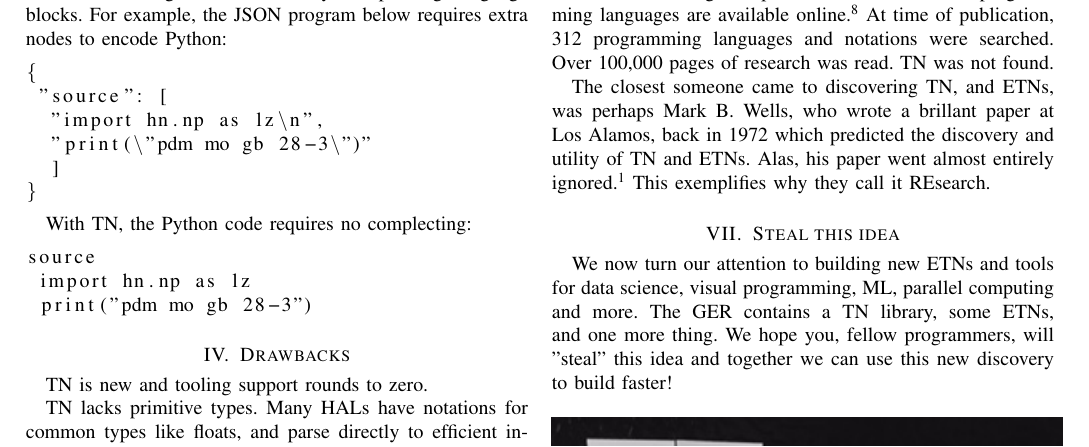
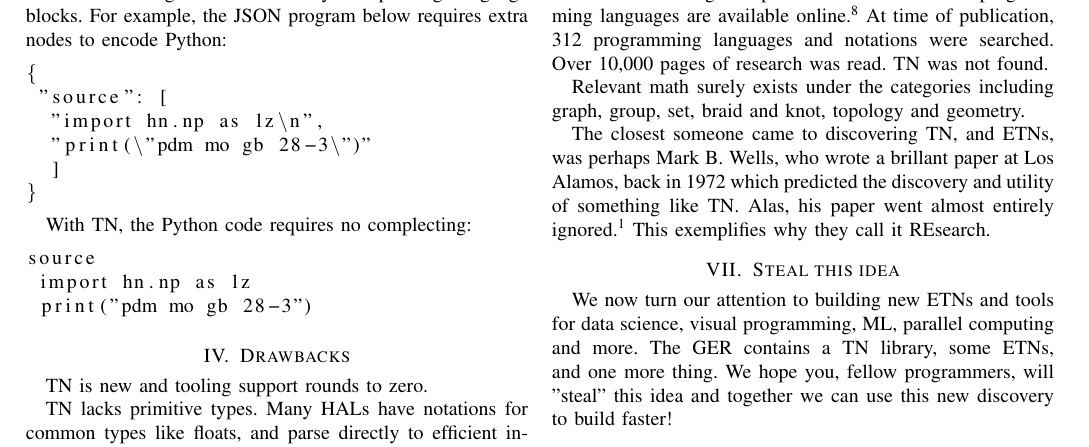
Before and after one commit to breck7/scrollsdk, a LaTeX paper (paper/treenotation.tex): part of page 2 of 2, cut so that both start at the same text. Compiled offline with pdfLaTeX.

Commit message:
last last update

```diff
--- a/paper/treenotation.tex
+++ b/paper/treenotation.tex
@@ -149,9 +149,11 @@ ETNs will be found for great ALs including C, RISC-V, ES6, and Arc. Some ETNs ha
 
 \section{Literature Review}
 
-Turing Machines with 2D Tapes have been studied and are known to be Turing Complete\cite{Toida}. A few esoteric 2D programming languages are available online\cite{Ender}. At time of publication, 312 programming languages and notations were searched. Over 100,000 pages of research was read. TN was not found.
+Turing Machines with 2D Tapes have been studied and are known to be Turing Complete\cite{Toida}. A few esoteric 2D programming languages are available online\cite{Ender}. At time of publication, 312 programming languages and notations were searched. Over 10,000 pages of research was read. TN was not found.
 
-The closest someone came to discovering TN, and ETNs, was perhaps Mark B. Wells, who wrote a brillant paper at Los Alamos, back in 1972 which predicted the discovery and utility of TN and ETNs. Alas, his paper went almost entirely ignored \cite{Wells}. This exemplifies why they call it REsearch.
+Relevant math surely exists under the categories including graph, group, set, braid and knot, topology and geometry.
+
+The closest someone came to discovering TN, and ETNs, was perhaps Mark B. Wells, who wrote a brillant paper at Los Alamos, back in 1972 which predicted the discovery and utility of something like TN. Alas, his paper went almost entirely ignored \cite{Wells}. This exemplifies why they call it REsearch.
 
 \section{Steal this idea}
 
```
Also changed, not shown: paper/treenotation.pdf.
